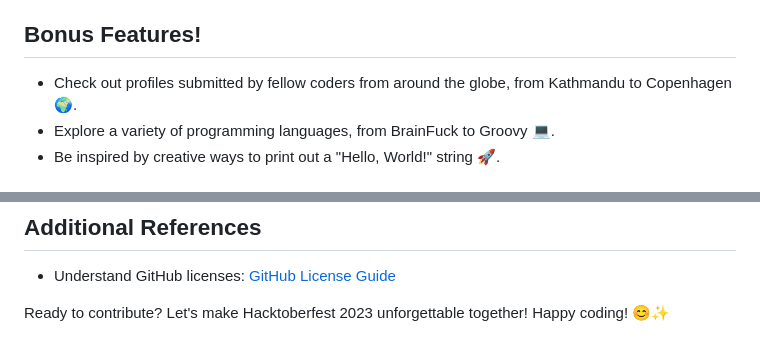
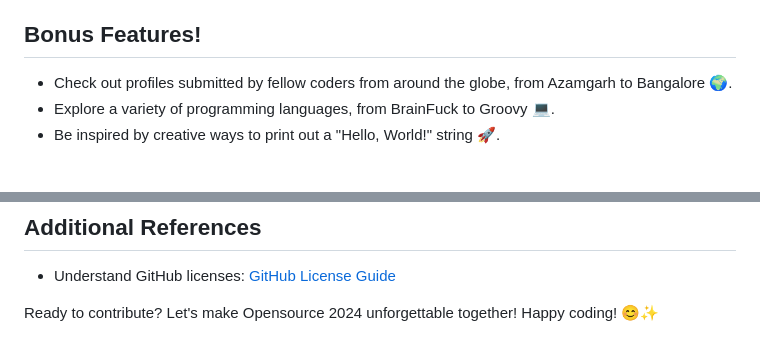
Before and after one commit to amanbind898/Hacktoberfest-New-Contributors, a Markdown page: README.md, 2 parts joined by grey strips. Drawn GitHub-style.

```diff
--- a/README.md
+++ b/README.md
@@ -71,7 +71,7 @@ Here's how you can start your journey:
 8. **Star this repository**: If you had fun, don't forget to star this repository!
 
 ## Bonus Features!
-- Check out profiles submitted by fellow coders from around the globe, from Kathmandu to Copenhagen 🌍.
+- Check out profiles submitted by fellow coders from around the globe, from Azamgarh to Bangalore 🌍.
 - Explore a variety of programming languages, from BrainFuck to Groovy 💻.
 - Be inspired by creative ways to print out a "Hello, World!" string 🚀.
 
@@ -85,4 +85,4 @@ Here's how you can start your journey:
 ## Additional References
 - Understand GitHub licenses: [GitHub License Guide](https://choosealicense.com)
 
-Ready to contribute? Let's make Hacktoberfest 2023 unforgettable together! Happy coding! 😊✨
+Ready to contribute? Let's make Opensource 2024 unforgettable together! Happy coding! 😊✨
```
